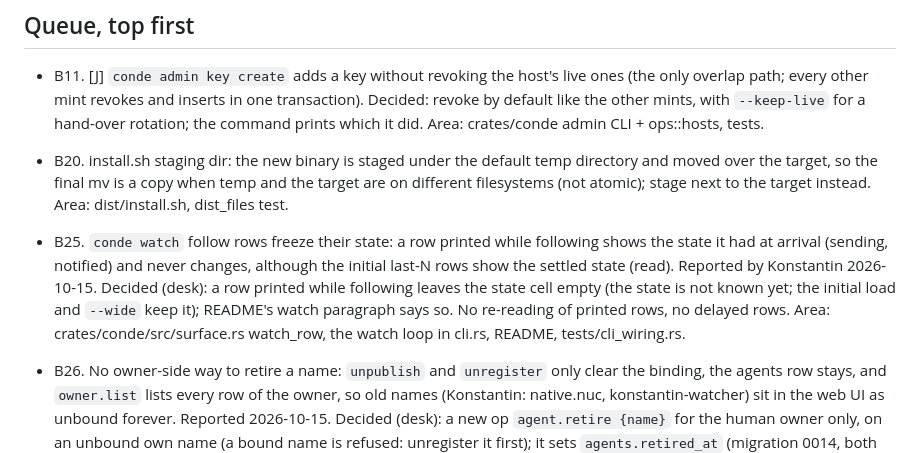
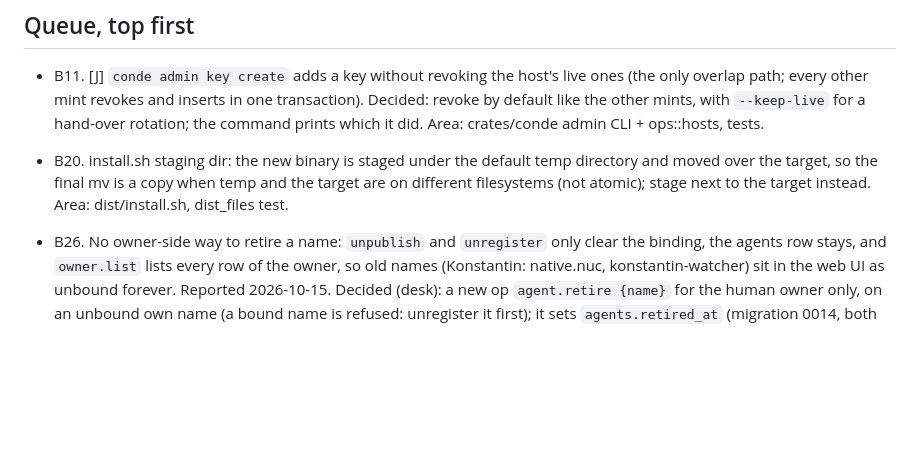
Before and after one commit to kdobmayer/conde, a Markdown page: docs/BACKLOG.md, the part around the change. GitHub-like rendering; blank space fills up the shorter version.

Commit message:
docs: B25 landed

```diff
--- a/docs/BACKLOG.md
+++ b/docs/BACKLOG.md
@@ -38,14 +38,6 @@ Review and integration by desk, one batch at a time; one release per batch.
   the target are on different filesystems (not atomic); stage next to the target
   instead. Area: dist/install.sh, dist_files test.
 
-- B25. `conde watch` follow rows freeze their state: a row printed while
-  following shows the state it had at arrival (sending, notified) and never
-  changes, although the initial last-N rows show the settled state (read).
-  Reported by Konstantin 2026-10-15. Decided (desk): a row printed while
-  following leaves the state cell empty (the state is not known yet; the
-  initial load and `--wide` keep it); README's watch paragraph says so. No
-  re-reading of printed rows, no delayed rows. Area: crates/conde/src/surface.rs
-  watch_row, the watch loop in cli.rs, README, tests/cli_wiring.rs.
 - B26. No owner-side way to retire a name: `unpublish` and `unregister` only
   clear the binding, the agents row stays, and `owner.list` lists every row of
   the owner, so old names (Konstantin: native.nuc, konstantin-watcher) sit in
```
